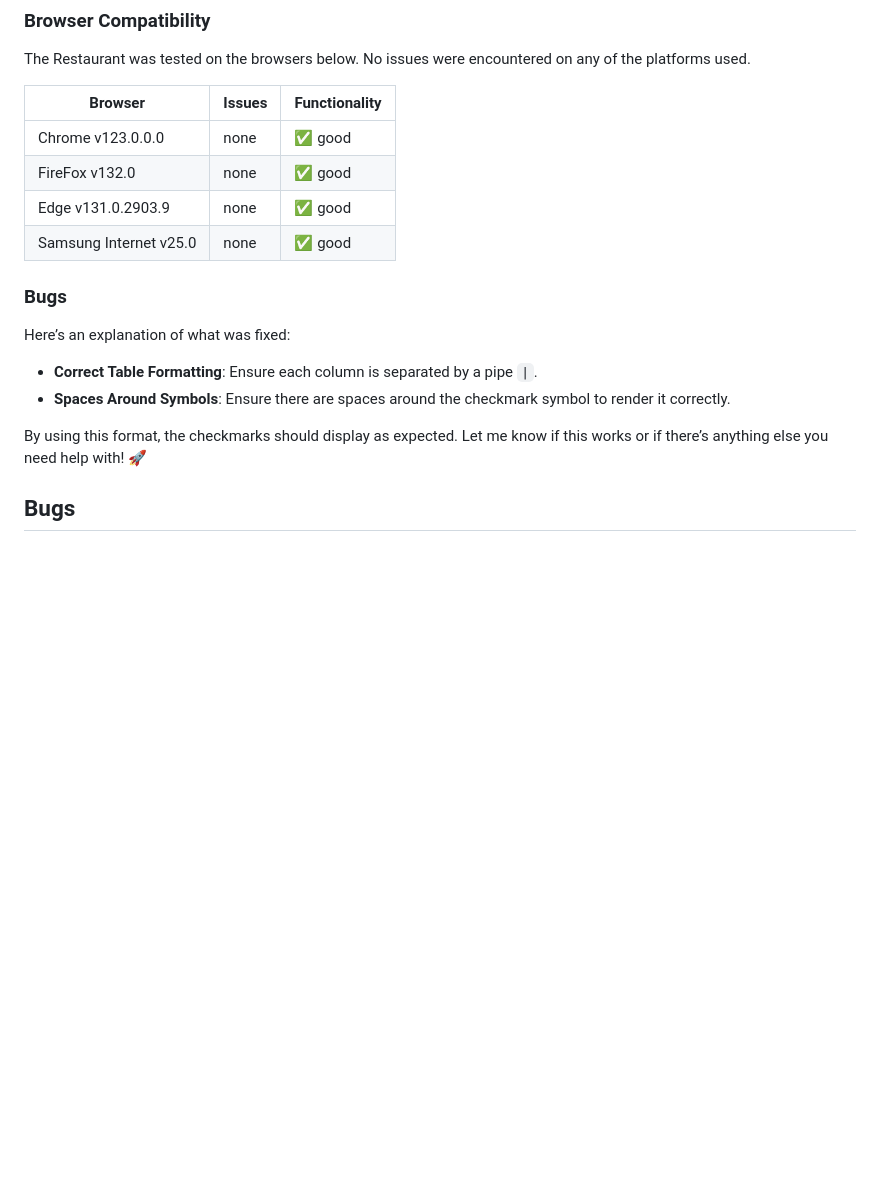
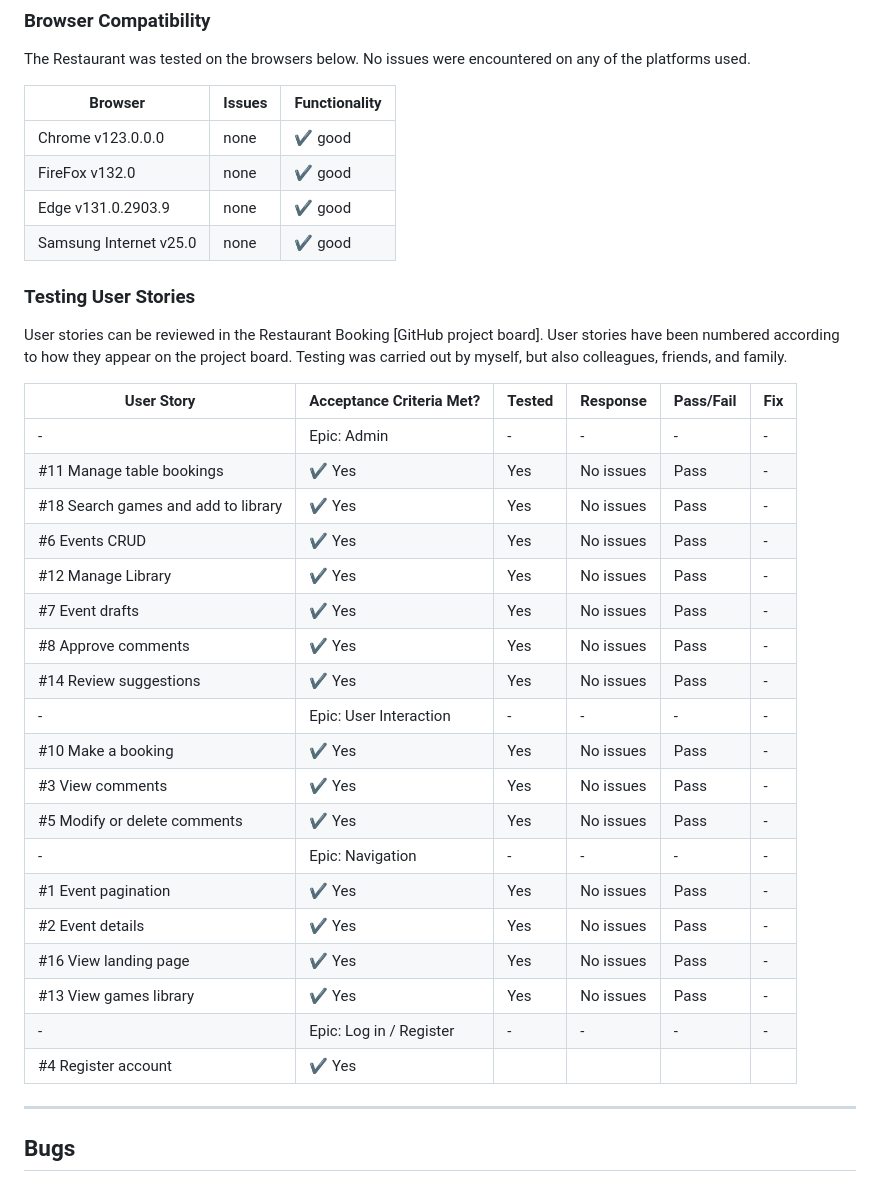
Before and after one commit to Mattias-08/Restaurant-booking, a Markdown page: TESTING.md, the part around the change. Rendered like a GitHub page; blank space fills up the shorter version.

Commit message:
add Testing User Stories to testing

```diff
--- a/TESTING.md
+++ b/TESTING.md
@@ -91,18 +91,41 @@ The Restaurant was tested on the browsers below. No issues were encountered on a
 
 | Browser                 | Issues | Functionality                   |
 |-------------------------|--------|---------------------------------|
-| Chrome v123.0.0.0       | none   | :white_check_mark: good         |
-| FireFox v132.0          | none   | :white_check_mark: good         |
-| Edge v131.0.2903.9      | none   | :white_check_mark: good         |
-| Samsung Internet v25.0  | none   | :white_check_mark: good         |
+| Chrome v123.0.0.0       | none   | ✔️ good         |
+| FireFox v132.0          | none   | ✔️ good         |
+| Edge v131.0.2903.9      | none   | ✔️ good         |
+| Samsung Internet v25.0  | none   | ✔️ good         |
 
-### Bugs
 
-Here’s an explanation of what was fixed:
-- **Correct Table Formatting**: Ensure each column is separated by a pipe `|`.
-- **Spaces Around Symbols**: Ensure there are spaces around the checkmark symbol to render it correctly.
+### Testing User Stories
 
-By using this format, the checkmarks should display as expected. Let me know if this works or if there’s anything else you need help with! 🚀
+User stories can be reviewed in the Restaurant Booking [GitHub project board]. User stories have been numbered according to how they appear on the project board. Testing was carried out by myself, but also colleagues, friends, and family.
+
+| User Story                 | Acceptance Criteria Met?  | Tested | Response     | Pass/Fail | Fix     |
+|----------------------------|---------------------------|--------|--------------|-----------|---------|
+| -    |      Epic: Admin                 |   - |  -  |   -  | -   |
+| #11 Manage table bookings   | ✔️ Yes                       | Yes    | No issues    | Pass      |    -    |
+| #18 Search games and add to library | ✔️ Yes                       | Yes    | No issues    | Pass      |    -    |
+| #6 Events CRUD              | ✔️ Yes                       | Yes    | No issues    | Pass      |    -    |
+| #12 Manage Library            | ✔️ Yes                       | Yes    | No issues    | Pass      |    -    |
+| #7 Event drafts  | ✔️ Yes                       | Yes    | No issues    | Pass      |    -    |
+| #8 Approve comments        | ✔️ Yes                       | Yes    | No issues    | Pass      |    -    |
+| #14 Review suggestions   | ✔️ Yes                       | Yes    | No issues    | Pass      |    -    |
+| -    |           Epic: User Interaction            |  -  | -   |   -  |  -  |
+| #10 Make a booking         | ✔️ Yes                       | Yes    | No issues    | Pass      |    -    |
+| #3 View comments          | ✔️ Yes                       | Yes    | No issues    | Pass      |    -    |
+| #5 Modify or delete comments | ✔️ Yes                       | Yes    | No issues    | Pass      |    -    |
+| -    |         Epic: Navigation              |   - | -   | -    |  -  |
+| #1 Event pagination  | ✔️ Yes                       | Yes    | No issues    | Pass      |    -    |
+| #2 Event details         | ✔️ Yes                       | Yes    | No issues    | Pass      |    -    |
+| #16 View landing page       | ✔️ Yes                       | Yes    | No issues    | Pass      |    -    |
+| #13 View games library         | ✔️ Yes                       | Yes    | No issues    | Pass      |    -    |
+| -    |         Epic: Log in / Register              |  -  |  -  |   -  | -   |
+| #4 Register account      | ✔️ Yes
+
+---
+
+
 
 ## Bugs
 
```
